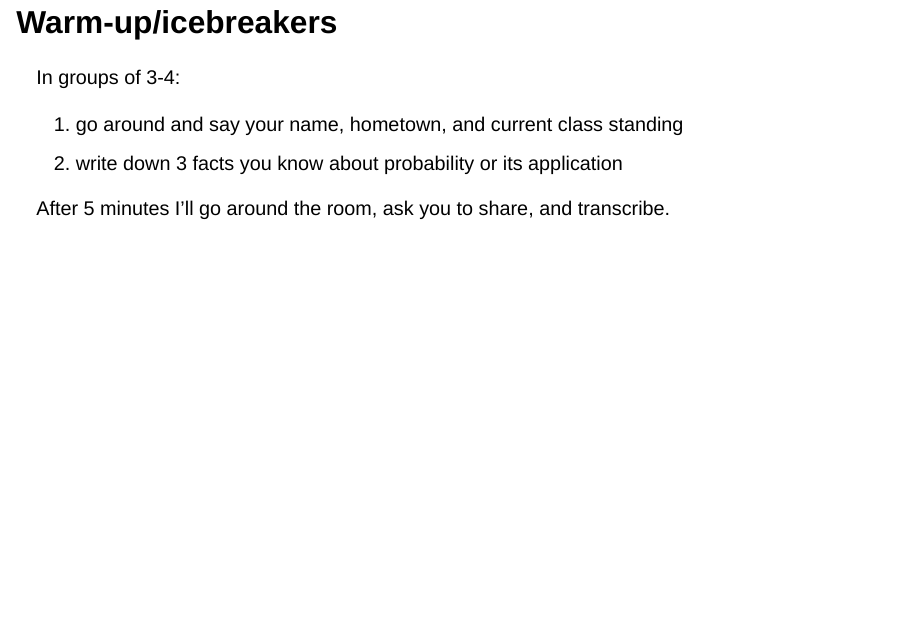
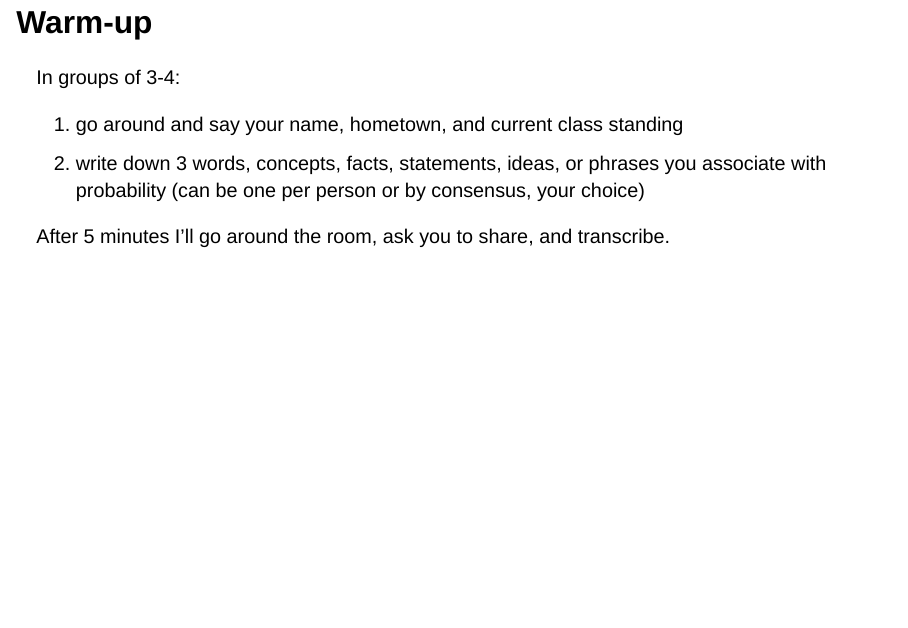
Before and after one commit to ruizt/stat425, a Quarto document (outlines/week0-intro.qmd): page 3 of 14. Rendered offline with R 4.5, knitr and Pandoc in place of Quarto, with nearby package versions; drawn as Slidy slides in place of the format the file asks for.

Commit message:
post week 0 material

```diff
--- a/outlines/week0-intro.qmd
+++ b/outlines/week0-intro.qmd
@@ -24,12 +24,12 @@ You can call me Trevor (if you like).
 
 -   Web: [tdruiz.com](https://tdruiz.com)
 
-## Warm-up/icebreakers
+## Warm-up
 
 In groups of 3-4:
 
 1.  go around and say your name, hometown, and current class standing
-2.  write down 3 facts you know about probability or its application
+2.  write down 3 words, concepts, facts, statements, ideas, or phrases you associate with probability (can be one per person or by consensus, your choice)
 
 After 5 minutes I'll go around the room, ask you to share, and transcribe.
 
```
Also changed, not shown: docs/search.json, 1 other file.
